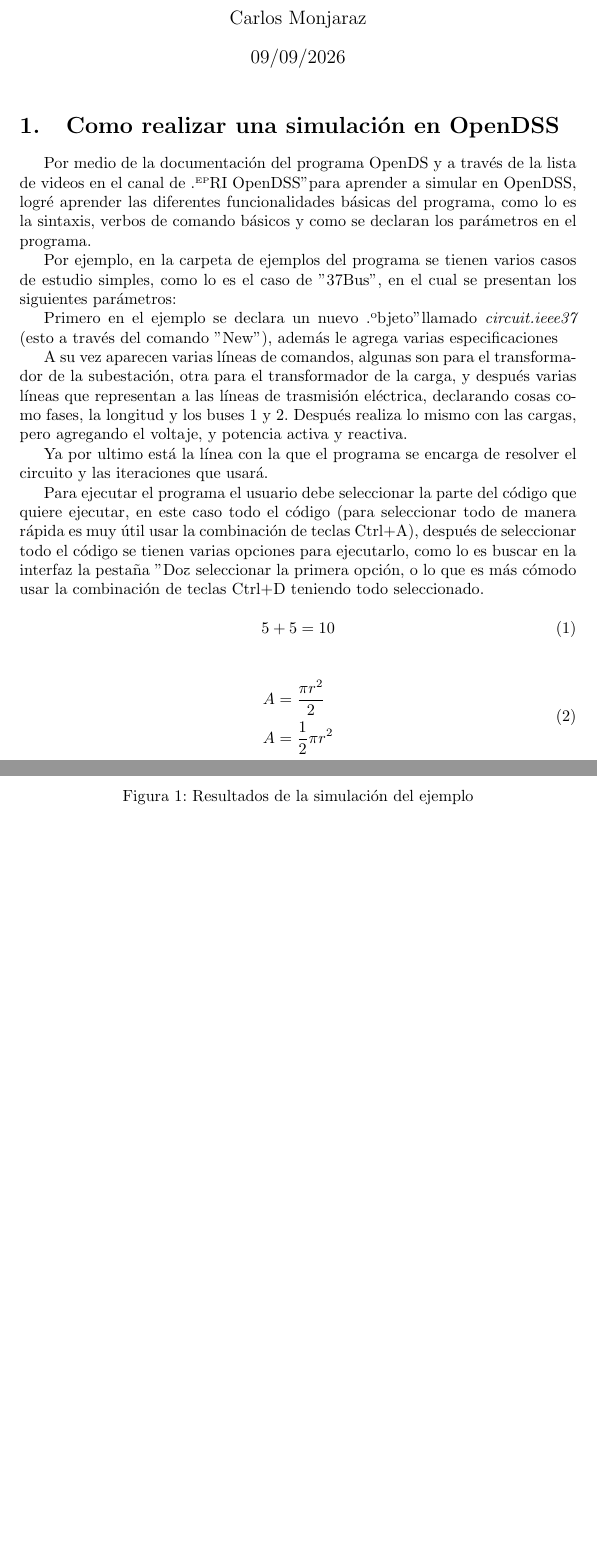
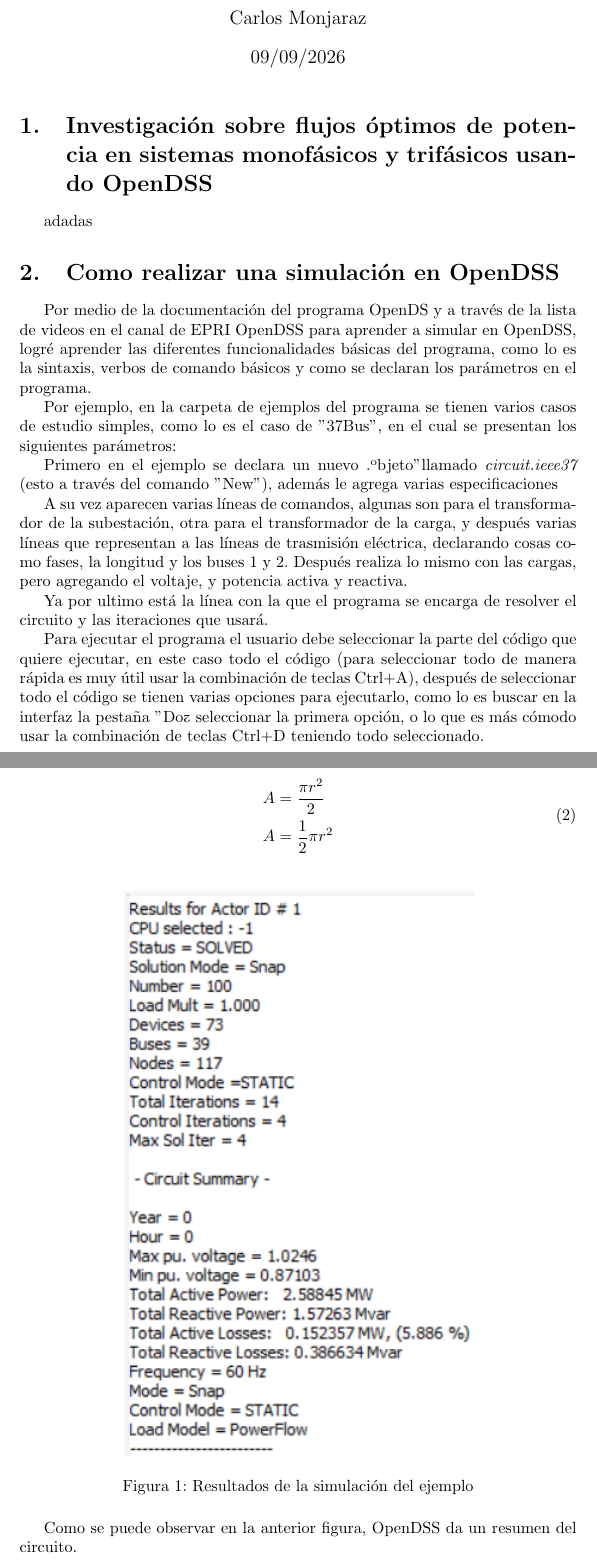
Before and after one commit to Carlos-MonjarazBriseno/Reporte-1, a LaTeX document (Reporte01.tex): two parts of pages 1 and 2 of 2, joined at a grey line, cut so that both start at the same text, the shorter picture padded with empty space. Compiled offline with pdfLaTeX.

Commit message:
modified:   Reporte01.tex

```diff
--- a/Reporte01.tex
+++ b/Reporte01.tex
@@ -14,9 +14,12 @@
 
 \maketitle
 
+
+\section{Investigación sobre flujos óptimos de potencia en sistemas monofásicos y trifásicos usando OpenDSS}
+adadas
 \section{Como realizar una simulación en OpenDSS}
 Por medio de la documentación del programa OpenDS y a través de la
-lista de videos en el canal de "EPRI OpenDSS" para aprender a simular
+lista de videos en el canal de EPRI OpenDSS para aprender a simular
 en OpenDSS, logré aprender las diferentes funcionalidades básicas del programa,
 como lo es la sintaxis, verbos de comando básicos y como se declaran los parámetros
 en el programa.
@@ -63,4 +66,6 @@ primera opción, o lo que es más cómodo usar la combinación de teclas Ctrl+D
 \label{fig:my_label}
 \end{figure}
 
+Como se puede observar en la anterior figura, OpenDSS da un resumen del circuito.
+
 \end{document}
```
Also changed, not shown: Reporte01.pdf, 5 other files.
